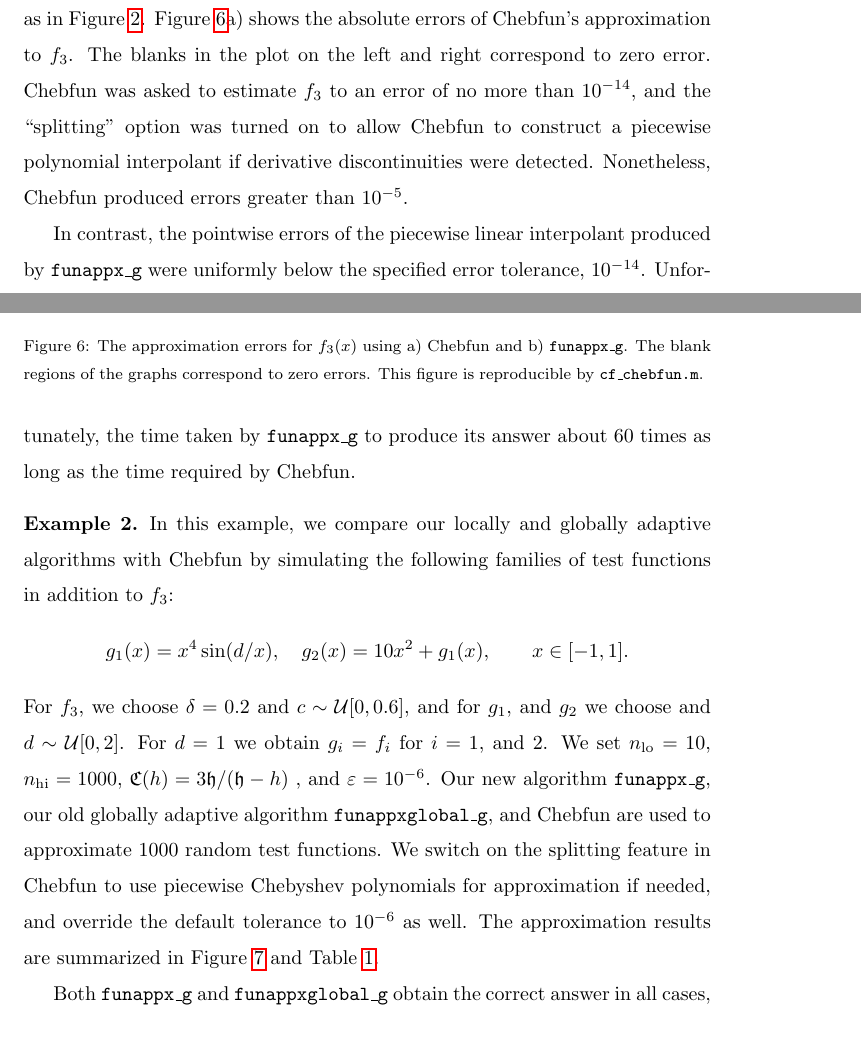
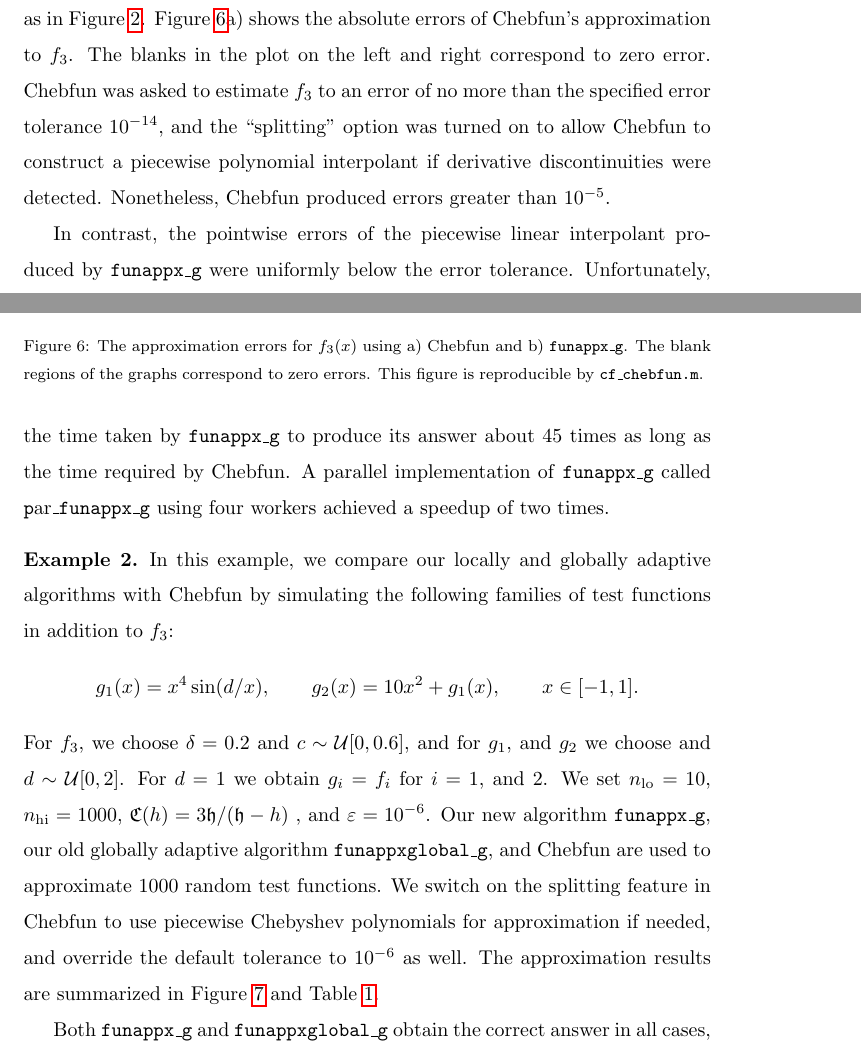
Before and after one commit to xtong5/LocalAdaptiveAppxOpt, a LaTeX paper (TraubMemorialPaper_ver_c.tex): two parts of pages 26 and 27 of 34, joined at a grey line, cut so that both start at the same text. Compiled offline with pdfLaTeX.

Commit message:
Section 5 touch up.

```diff
--- a/TraubMemorialPaper_ver_c.tex
+++ b/TraubMemorialPaper_ver_c.tex
@@ -1134,15 +1134,17 @@ its intended error tolerance for the function~$f_3$ defined in
 Section~\ref{sec:cone} with the same parameters as in Figure \ref{f3fig}.
 Figure~\ref{f3chebfig}a) shows the absolute errors of Chebfun's approximation to
 $f_3$. The blanks in the plot on the left and right correspond to zero error.
-Chebfun was asked to estimate $f_3$ to an error of no more than $10^{-14}$, and
-the ``splitting'' option was turned on to allow Chebfun to construct a piecewise
-polynomial interpolant if derivative discontinuities were detected. Nonetheless,
-Chebfun produced errors greater than $10^{-5}$.
+Chebfun was asked to estimate $f_3$ to an error of no more than the specified
+error tolerance $10^{-14}$, and the ``splitting'' option was turned on to allow
+Chebfun to construct a piecewise polynomial interpolant if derivative
+discontinuities were detected. Nonetheless, Chebfun produced errors greater than
+$10^{-5}$.
 
-In contrast, the pointwise errors of the piecewise linear interpolant produced by
-\funappxg{} were uniformly below the specified error tolerance, $10^{-14}$.
-Unfortunately, the time taken by \funappxg{} to produce its answer about $60$
-times as long as the time required by Chebfun.
+In contrast, the pointwise errors of the piecewise linear interpolant produced
+by \funappxg{} were uniformly below the error tolerance. Unfortunately, the time
+taken by \funappxg{} to produce its answer about $45$ times as long as the time
+required by Chebfun. A parallel implementation of \funappxg called {\texttt
+par\_}\funappxg{} using four workers achieved a speedup of two times.
 
 %
 \begin{figure}[tb]
@@ -1177,7 +1179,7 @@ In this example, we compare our locally and globally adaptive algorithms with Ch
 simulating the following families of test functions  in addition to $f_3$:
 %
 \begin{align*}
- g_1(x) &= x^4 \sin(d/x), \quad
+ g_1(x) &= x^4 \sin(d/x), \qquad
  g_2(x) = 10  x^2 + g_1(x), \qquad x \in [-1, 1].
 %\\ f_3(x) &= \begin{cases} \displaystyle
 %   \frac{1}{2\delta^2} \Bigl [4 \delta^2 + (x-c)^2 + (x-c-\delta)\abs{x-c-\delta}
```
